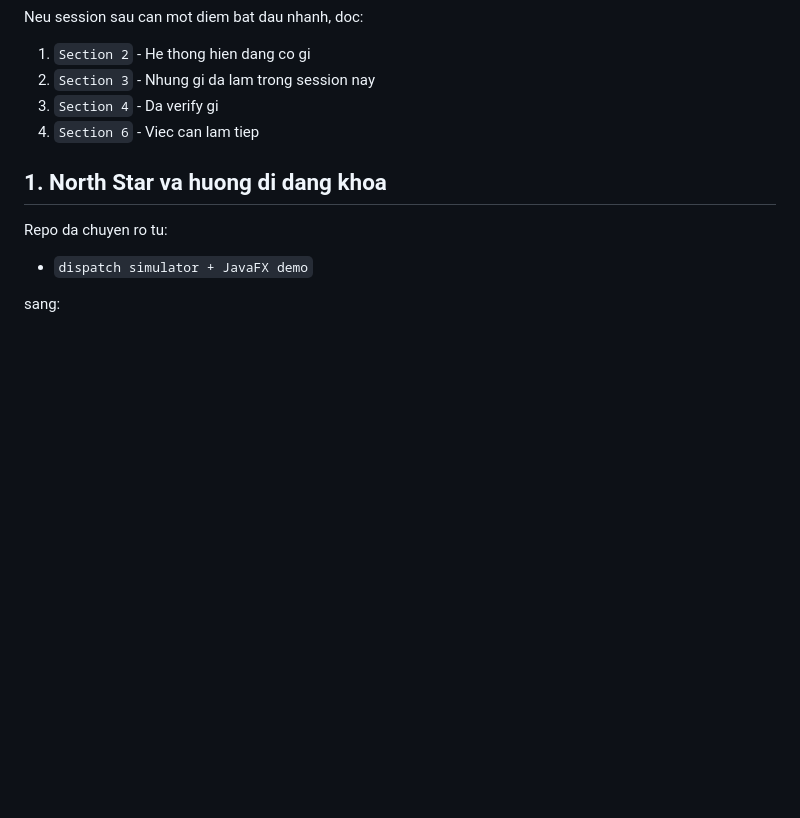
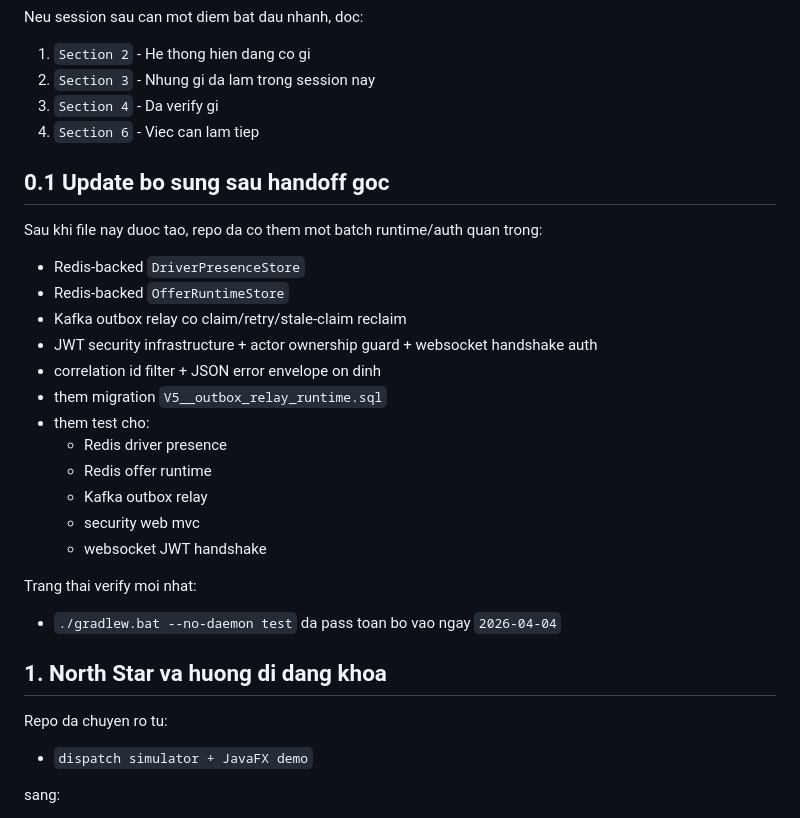
Before and after one commit to Minwsun/IntelligentRouteX, a Markdown page: SUMARISE.md, the part around the change. Drawn GitHub-style; blank space fills up the shorter version.

Commit message:
docs(handoff): refresh runtime rc summary
[Context]
The repository handoff summary was behind the actual runtime state after the Redis, Kafka relay, and security hardening slices landed.

[Changes]
Document the newly available Redis runtime stores, Kafka outbox relay, JWT/security infrastructure, and the latest full test validation result.

[Impact]
Future sessions now start from an accurate backend runtime baseline instead of an outdated pre-runtime handoff snapshot.

```diff
--- a/SUMARISE.md
+++ b/SUMARISE.md
@@ -19,6 +19,27 @@ Neu session sau can mot diem bat dau nhanh, doc:
 2. `Section 3` - Nhung gi da lam trong session nay
 3. `Section 4` - Da verify gi
 4. `Section 6` - Viec can lam tiep
+
+## 0.1 Update bo sung sau handoff goc
+
+Sau khi file nay duoc tao, repo da co them mot batch runtime/auth quan trong:
+
+- Redis-backed `DriverPresenceStore`
+- Redis-backed `OfferRuntimeStore`
+- Kafka outbox relay co claim/retry/stale-claim reclaim
+- JWT security infrastructure + actor ownership guard + websocket handshake auth
+- correlation id filter + JSON error envelope on dinh
+- them migration `V5__outbox_relay_runtime.sql`
+- them test cho:
+  - Redis driver presence
+  - Redis offer runtime
+  - Kafka outbox relay
+  - security web mvc
+  - websocket JWT handshake
+
+Trang thai verify moi nhat:
+
+- `./gradlew.bat --no-daemon test` da pass toan bo vao ngay `2026-04-04`
 
 ## 1. North Star va huong di dang khoa
 
```
